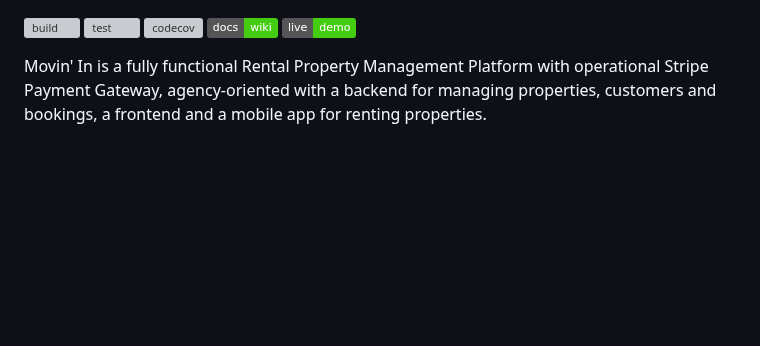
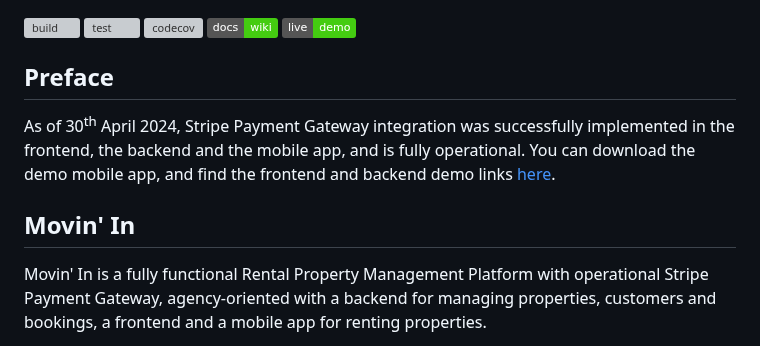
Before and after one commit to aelassas/movinin, a Markdown page: README.md, the part around the change. GitHub-like rendering; badges without logos; blank space fills up the shorter version; grey boxes are pictures that could not be loaded.

```diff
--- a/README.md
+++ b/README.md
@@ -1,4 +1,10 @@
 [![build](https://github.com/aelassas/movinin/actions/workflows/build.yml/badge.svg)](https://github.com/aelassas/movinin/actions/workflows/build.yml) [![test](https://github.com/aelassas/movinin/actions/workflows/test.yml/badge.svg)](https://github.com/aelassas/movinin/actions/workflows/test.yml) [![codecov](https://codecov.io/gh/aelassas/movinin/graph/badge.svg?token=TXD8SM1QHB)](https://codecov.io/gh/aelassas/movinin) [![](https://img.shields.io/badge/docs-wiki-brightgreen)](https://github.com/aelassas/movinin/wiki) [![](https://img.shields.io/badge/live-demo-brightgreen)](https://github.com/aelassas/movinin?tab=readme-ov-file#live-demo)
+
+## Preface
+
+As of 30<sup>th</sup> April 2024, Stripe Payment Gateway integration was successfully implemented in the frontend, the backend and the mobile app, and is fully operational. You can download the demo mobile app, and find the frontend and backend demo links [here](https://github.com/aelassas/movinin?tab=readme-ov-file#live-demo).
+
+## Movin' In
 
 Movin' In is a fully functional Rental Property Management Platform with operational Stripe Payment Gateway, agency-oriented with a backend for managing properties, customers and bookings, a frontend and a mobile app for renting properties.
 
```
